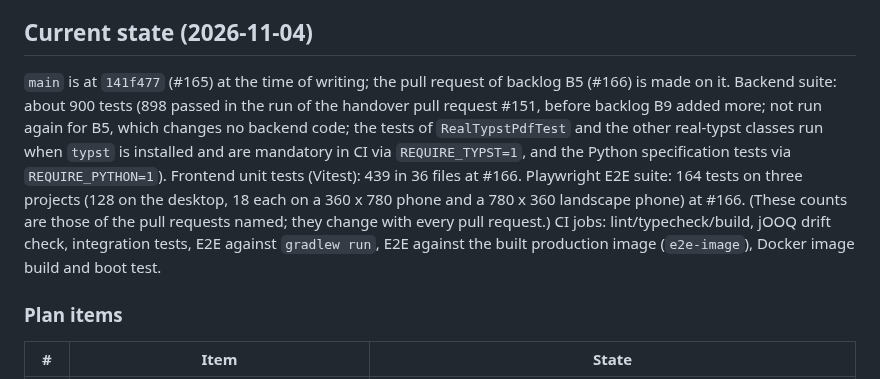
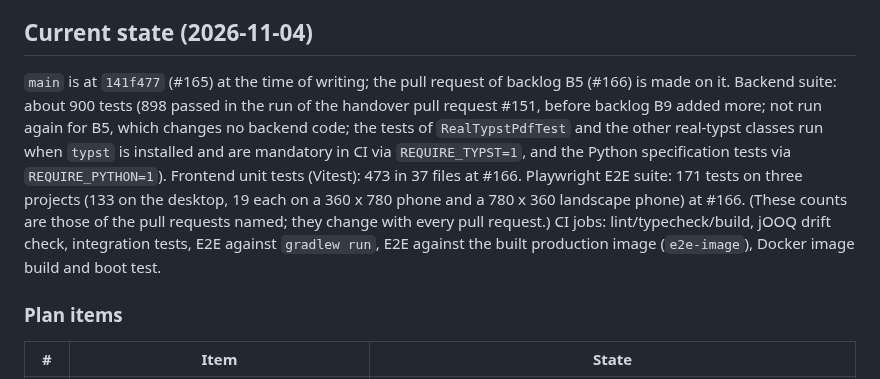
Before and after one commit to simontom/stavebni-denik, a Markdown page: docs/REVIEW-AND-PLAN.md, the part around one of its changes. GitHub-like rendering.

Commit message:
docs: the counts of the tests and what B5 now does with a photo that failed (review)
Co-Authored-By: Claude Sonnet 5.5 <noreply@anthropic.com>

```diff
--- a/docs/REVIEW-AND-PLAN.md
+++ b/docs/REVIEW-AND-PLAN.md
@@ -6,7 +6,7 @@ Review date: 2026-10-01 (branch `feat/tests-and-e2e-overhaul` @ `2afe509`, PR #6
 
 ## Current state (2026-11-04)
 
-`main` is at `141f477` (#165) at the time of writing; the pull request of backlog B5 (#166) is made on it. Backend suite: about 900 tests (898 passed in the run of the handover pull request #151, before backlog B9 added more; not run again for B5, which changes no backend code; the tests of `RealTypstPdfTest` and the other real-typst classes run when `typst` is installed and are mandatory in CI via `REQUIRE_TYPST=1`, and the Python specification tests via `REQUIRE_PYTHON=1`). Frontend unit tests (Vitest): 439 in 36 files at #166. Playwright E2E suite: 164 tests on three projects (128 on the desktop, 18 each on a 360 x 780 phone and a 780 x 360 landscape phone) at #166. (These counts are those of the pull requests named; they change with every pull request.) CI jobs: lint/typecheck/build, jOOQ drift check, integration tests, E2E against `gradlew run`, E2E against the built production image (`e2e-image`), Docker image build and boot test.
+`main` is at `141f477` (#165) at the time of writing; the pull request of backlog B5 (#166) is made on it. Backend suite: about 900 tests (898 passed in the run of the handover pull request #151, before backlog B9 added more; not run again for B5, which changes no backend code; the tests of `RealTypstPdfTest` and the other real-typst classes run when `typst` is installed and are mandatory in CI via `REQUIRE_TYPST=1`, and the Python specification tests via `REQUIRE_PYTHON=1`). Frontend unit tests (Vitest): 473 in 37 files at #166. Playwright E2E suite: 171 tests on three projects (133 on the desktop, 19 each on a 360 x 780 phone and a 780 x 360 landscape phone) at #166. (These counts are those of the pull requests named; they change with every pull request.) CI jobs: lint/typecheck/build, jOOQ drift check, integration tests, E2E against `gradlew run`, E2E against the built production image (`e2e-image`), Docker image build and boot test.
 
 ### Plan items
 
```
Also changed, not shown: other parts of docs/REVIEW-AND-PLAN.md (+1 -1 lines).
